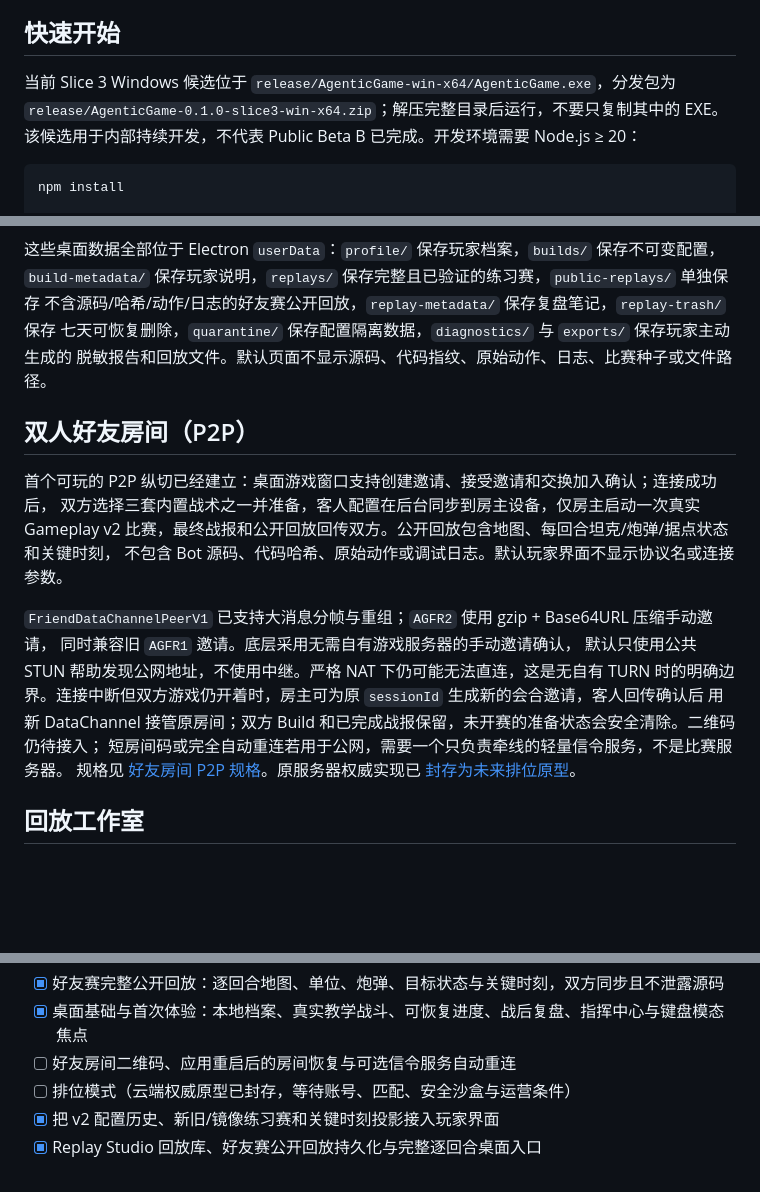
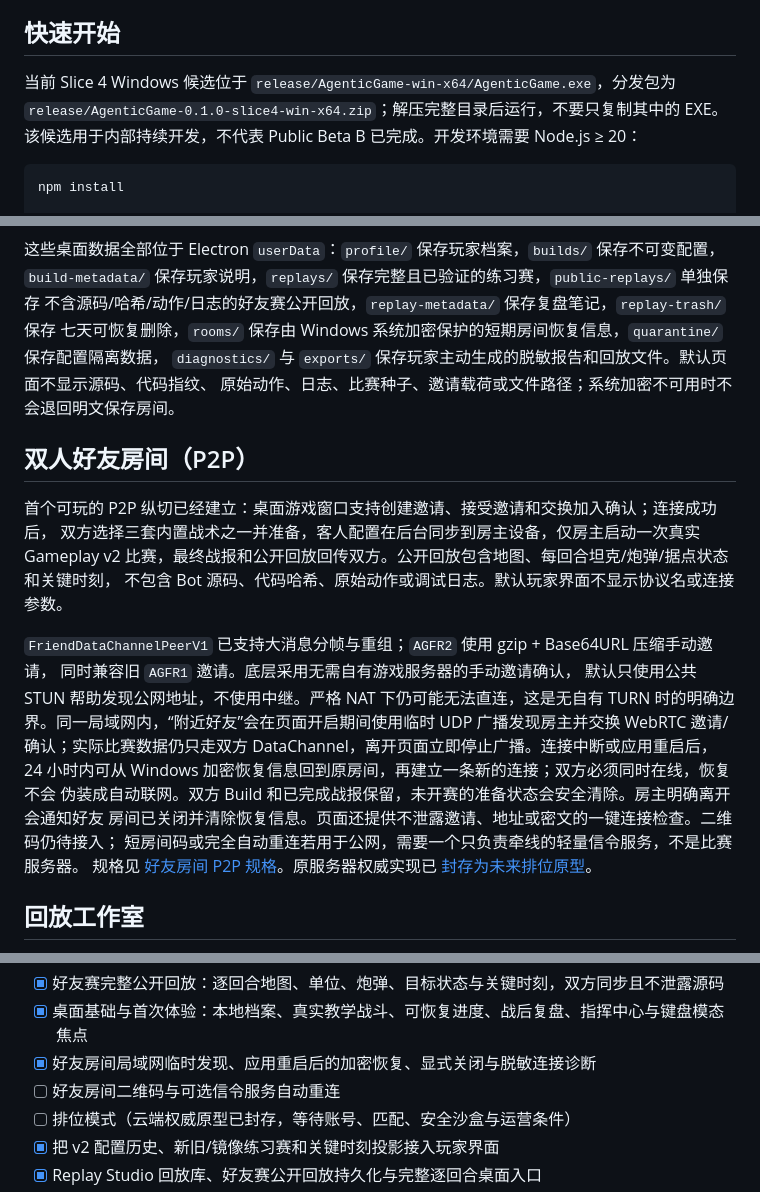
Before and after one commit to ghostLLC/AgenticGame, a Markdown page: README.md, 3 parts joined by grey strips. Drawn GitHub-style; blank space fills up the shorter version.

Commit message:
docs: close slice 4 release gate

````diff
--- a/README.md
+++ b/README.md
@@ -26,8 +26,8 @@
 
 ## 快速开始
 
-当前 Slice 3 Windows 候选位于 `release/AgenticGame-win-x64/AgenticGame.exe`，分发包为
-`release/AgenticGame-0.1.0-slice3-win-x64.zip`；解压完整目录后运行，不要只复制其中的 EXE。
+当前 Slice 4 Windows 候选位于 `release/AgenticGame-win-x64/AgenticGame.exe`，分发包为
+`release/AgenticGame-0.1.0-slice4-win-x64.zip`；解压完整目录后运行，不要只复制其中的 EXE。
 该候选用于内部持续开发，不代表 Public Beta B 已完成。开发环境需要 Node.js ≥ 20：
 
 ```bash
@@ -124,8 +124,9 @@ tests/          v1/v2 引擎、Runner、内容、配置和 Replay 契约测试
 这些桌面数据全部位于 Electron `userData`：`profile/` 保存玩家档案，`builds/` 保存不可变配置，
 `build-metadata/` 保存玩家说明，`replays/` 保存完整且已验证的练习赛，`public-replays/` 单独保存
 不含源码/哈希/动作/日志的好友赛公开回放，`replay-metadata/` 保存复盘笔记，`replay-trash/` 保存
-七天可恢复删除，`quarantine/` 保存配置隔离数据，`diagnostics/` 与 `exports/` 保存玩家主动生成的
-脱敏报告和回放文件。默认页面不显示源码、代码指纹、原始动作、日志、比赛种子或文件路径。
+七天可恢复删除，`rooms/` 保存由 Windows 系统加密保护的短期房间恢复信息，`quarantine/` 保存配置隔离数据，
+`diagnostics/` 与 `exports/` 保存玩家主动生成的脱敏报告和回放文件。默认页面不显示源码、代码指纹、
+原始动作、日志、比赛种子、邀请载荷或文件路径；系统加密不可用时不会退回明文保存房间。
 
 ## 双人好友房间（P2P）
 
@@ -137,8 +138,11 @@ tests/          v1/v2 引擎、Runner、内容、配置和 Replay 契约测试
 `FriendDataChannelPeerV1` 已支持大消息分帧与重组；`AGFR2` 使用 gzip + Base64URL 压缩手动邀请，
 同时兼容旧 `AGFR1` 邀请。底层采用无需自有游戏服务器的手动邀请确认，
 默认只使用公共 STUN 帮助发现公网地址，不使用中继。严格 NAT 下仍可能无法直连，这是无自有 TURN
-时的明确边界。连接中断但双方游戏仍开着时，房主可为原 `sessionId` 生成新的会合邀请，客人回传确认后
-用新 DataChannel 接管原房间；双方 Build 和已完成战报保留，未开赛的准备状态会安全清除。二维码仍待接入；
+时的明确边界。同一局域网内，“附近好友”会在页面开启期间使用临时 UDP 广播发现房主并交换 WebRTC
+邀请/确认；实际比赛数据仍只走双方 DataChannel，离开页面立即停止广播。连接中断或应用重启后，
+24 小时内可从 Windows 加密恢复信息回到原房间，再建立一条新的连接；双方必须同时在线，恢复不会
+伪装成自动联网。双方 Build 和已完成战报保留，未开赛的准备状态会安全清除。房主明确离开会通知好友
+房间已关闭并清除恢复信息。页面还提供不泄露邀请、地址或密文的一键连接检查。二维码仍待接入；
 短房间码或完全自动重连若用于公网，需要一个只负责牵线的轻量信令服务，不是比赛服务器。
 规格见 [好友房间 P2P 规格](docs/product/friend-room-p2p-v1-spec.md)。原服务器权威实现已
 [封存为未来排位原型](docs/product/async-room-v1-spec.md)。
@@ -198,7 +202,8 @@ tests/          v1/v2 引擎、Runner、内容、配置和 Replay 契约测试
 - [x] 好友房间内断线恢复：新会合邀请接管旧房间，保留 Build 与战报
 - [x] 好友赛完整公开回放：逐回合地图、单位、炮弹、目标状态与关键时刻，双方同步且不泄露源码
 - [x] 桌面基础与首次体验：本地档案、真实教学战斗、可恢复进度、战后复盘、指挥中心与键盘模态焦点
-- [ ] 好友房间二维码、应用重启后的房间恢复与可选信令服务自动重连
+- [x] 好友房间局域网临时发现、应用重启后的加密恢复、显式关闭与脱敏连接诊断
+- [ ] 好友房间二维码与可选信令服务自动重连
 - [ ] 排位模式（云端权威原型已封存，等待账号、匹配、安全沙盒与运营条件）
 - [x] 把 v2 配置历史、新旧/镜像练习赛和关键时刻投影接入玩家界面
 - [x] Replay Studio 回放库、好友赛公开回放持久化与完整逐回合桌面入口
````
Also changed, not shown: HANDOFF.md (+12 -11 lines), 1 other file.
